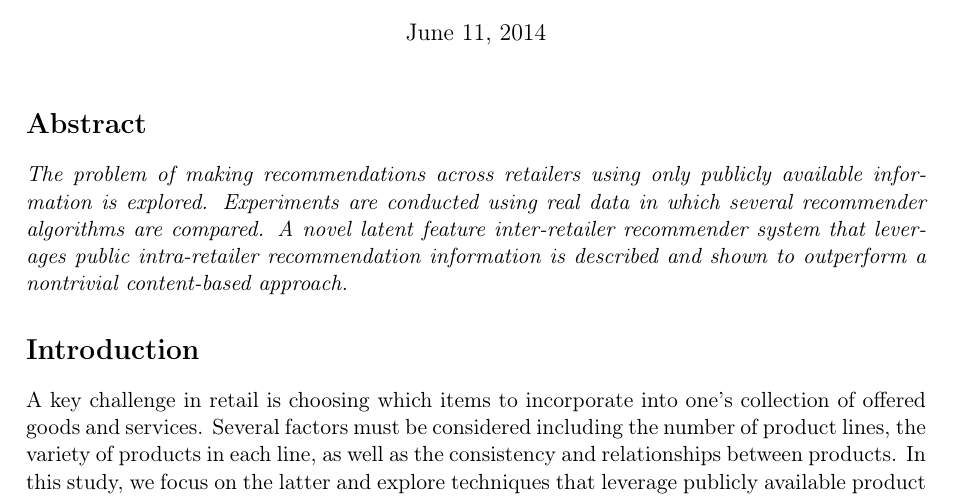
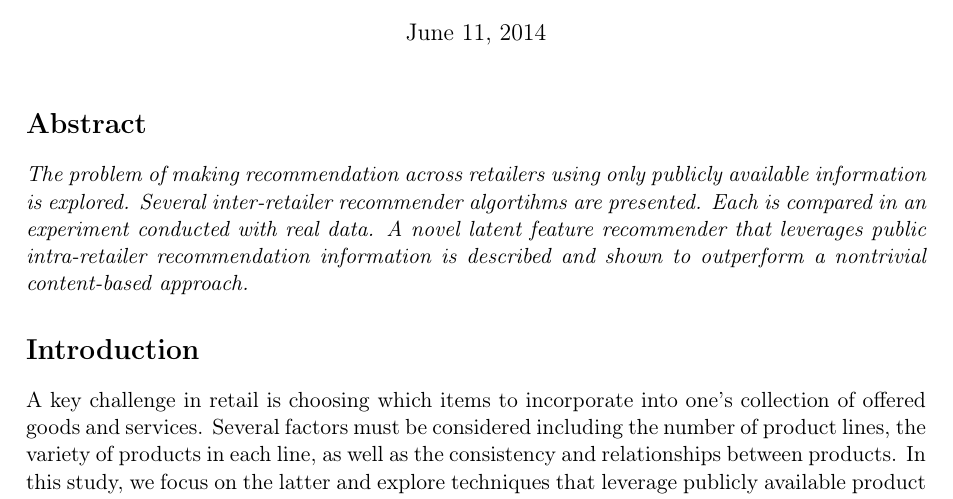
Before and after one commit to wchickering/cs399, a LaTeX document (paper2/paper.tex): part of page 1 of 14, cut so that both start at the same text. Compiled offline with pdfLaTeX.

Commit message:
Tweak abstract

```diff
--- a/paper2/paper.tex
+++ b/paper2/paper.tex
@@ -39,10 +39,10 @@ Stanford University}
 \maketitle
 
 \section*{Abstract}
-\emph{The problem of making recommendations across retailers using only publicly
-available information is explored. Experiments are conducted using real data in
-which several recommender algorithms are compared. A novel latent feature
-inter-retailer recommender system that leverages public intra-retailer
+\emph{The problem of making recommendation across retailers using only publicly
+available information is explored. Several inter-retailer recommender algortihms
+are presented. Each is compared in an experiment conducted with real data. A
+novel latent feature recommender that leverages public intra-retailer
 recommendation information is described and shown to outperform a nontrivial
 content-based approach.}
 
```
